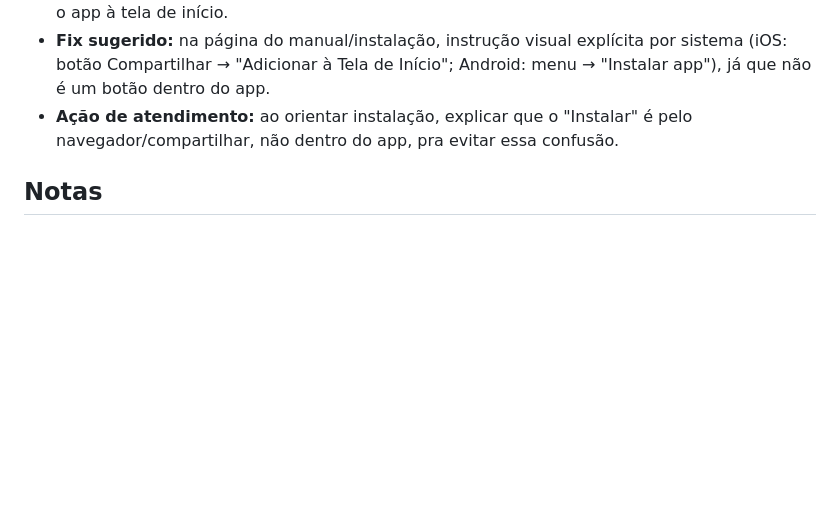
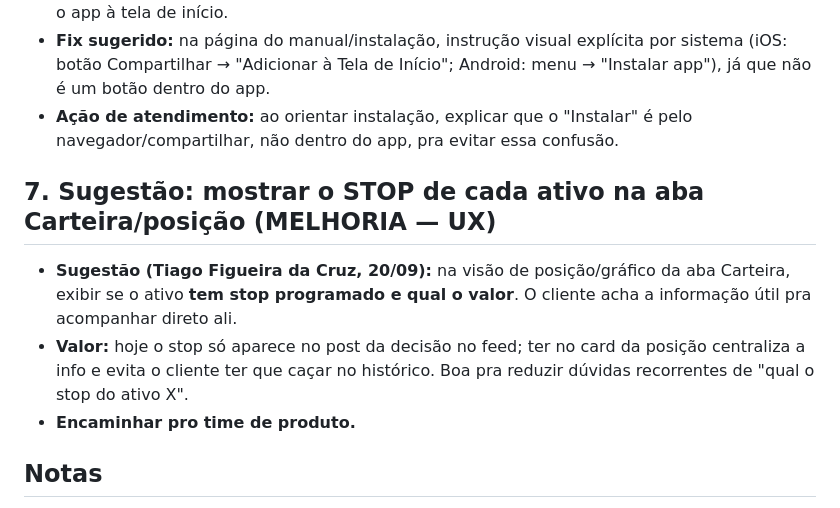
Before and after one commit to telleswemerson2025-collab/Wemerson-Telles, a Markdown page: wemersonai-bible/knowledge/tickets-produto.md, the part around the change. Rendered like a GitHub page; blank space fills up the shorter version.

Commit message:
tickets: sugestao - mostrar stop de cada ativo na aba Carteira/posicao (Tiago Figueira 20/09)
Co-Authored-By: Claude Opus 4.8 <noreply@anthropic.com>
Claude-Session: https://claude.ai/code/session_01FKC6SJD75iuiZQodaAmMvP

```diff
--- a/wemersonai-bible/knowledge/tickets-produto.md
+++ b/wemersonai-bible/knowledge/tickets-produto.md
@@ -128,6 +128,13 @@ Itens ligados à troca de domínio em curso, que devem sumir quando a migração
 - **Ação de atendimento:** ao orientar instalação, explicar que o "Instalar" é pelo navegador/compartilhar, não
   dentro do app, pra evitar essa confusão.
 
+## 7. Sugestão: mostrar o STOP de cada ativo na aba Carteira/posição (MELHORIA — UX)
+- **Sugestão (Tiago Figueira da Cruz, 20/09):** na visão de posição/gráfico da aba Carteira, exibir se o ativo
+  **tem stop programado e qual o valor**. O cliente acha a informação útil pra acompanhar direto ali.
+- **Valor:** hoje o stop só aparece no post da decisão no feed; ter no card da posição centraliza a info e evita
+  o cliente ter que caçar no histórico. Boa pra reduzir dúvidas recorrentes de "qual o stop do ativo X".
+- **Encaminhar pro time de produto.**
+
 ## Notas
 - O "print não anexado" na varredura do Chrome é limitação da extensão de captura, não da plataforma.
 - Sensível (link mágico, token, senha) NÃO entra aqui nem em nenhum arquivo da base.
```
